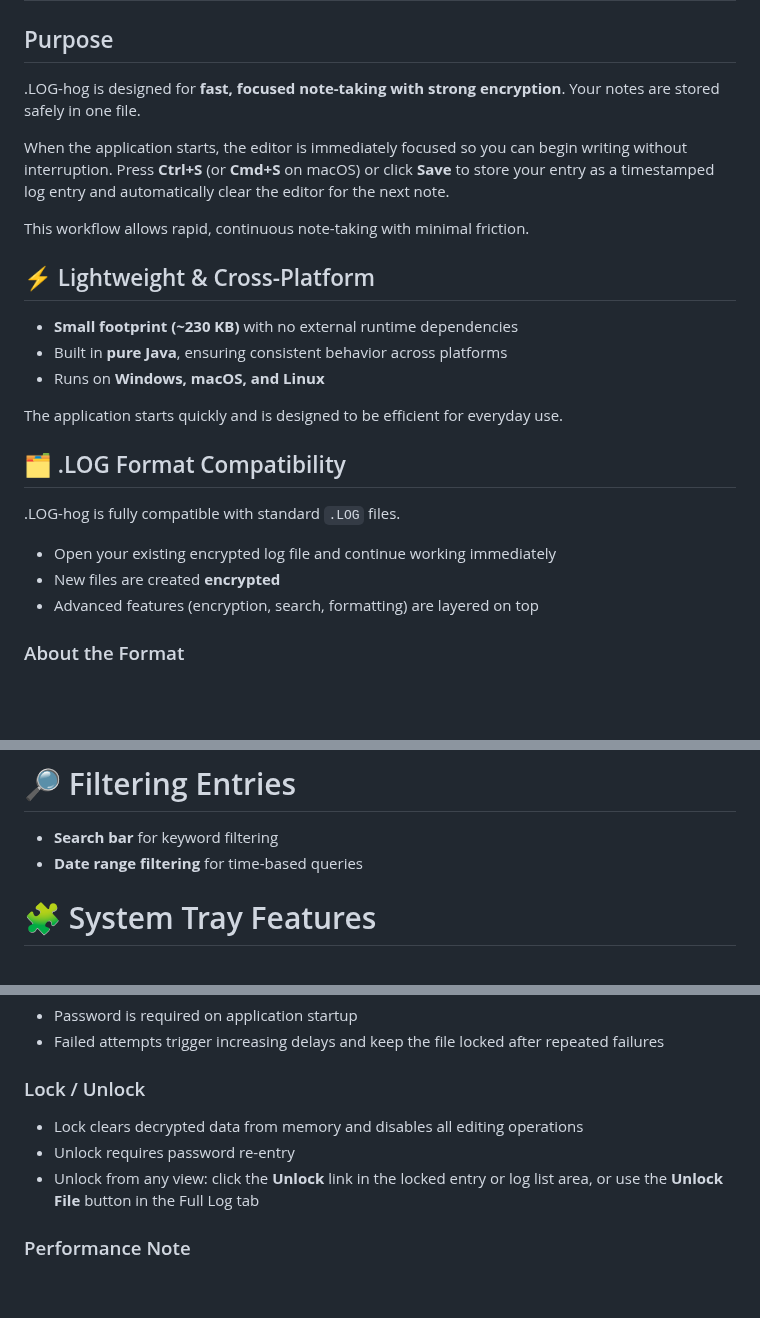
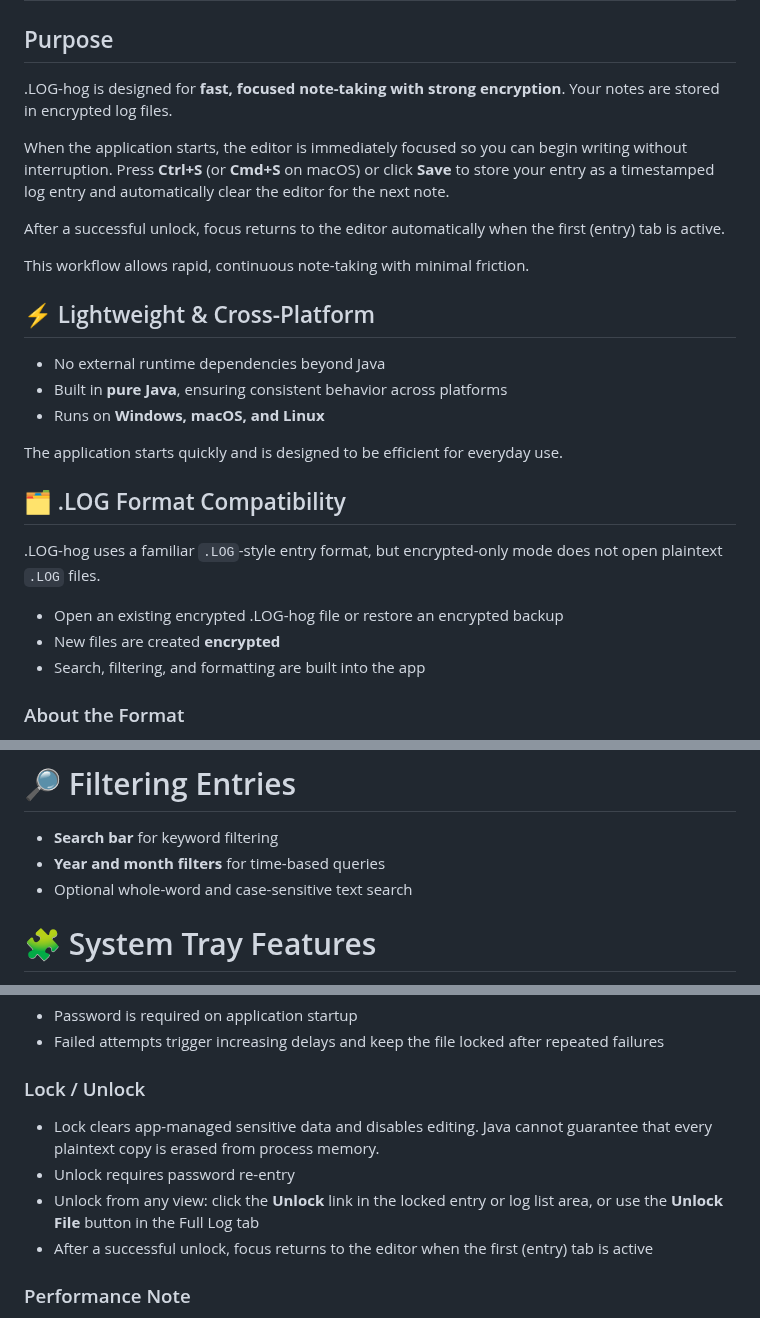
Before and after one commit to johandersson/.LOG-hog, a Markdown page: src/resources/help.md, 3 parts joined by grey strips. Rendered like a GitHub page; blank space fills up the shorter version.

Commit message:
Document validated backup restore flow
Co-authored-by: johandersson <3342471+johandersson@users.noreply.github.com>

```diff
--- a/src/resources/help.md
+++ b/src/resources/help.md
@@ -2,15 +2,17 @@
 
 ## Purpose
 
-.LOG-hog is designed for **fast, focused note-taking with strong encryption**. Your notes are stored safely in one file.
+.LOG-hog is designed for **fast, focused note-taking with strong encryption**. Your notes are stored in encrypted log files.
 
 When the application starts, the editor is immediately focused so you can begin writing without interruption. Press **Ctrl+S** (or **Cmd+S** on macOS) or click **Save** to store your entry as a timestamped log entry and automatically clear the editor for the next note.
+
+After a successful unlock, focus returns to the editor automatically when the first (entry) tab is active.
 
 This workflow allows rapid, continuous note-taking with minimal friction.
 
 ## ⚡ Lightweight & Cross-Platform
 
-* **Small footprint (\~230 KB)** with no external runtime dependencies
+* No external runtime dependencies beyond Java
 * Built in **pure Java**, ensuring consistent behavior across platforms
 * Runs on **Windows, macOS, and Linux**
 
@@ -18,11 +20,11 @@ The application starts quickly and is designed to be efficient for everyday use.
 
 ## 🗂️ .LOG Format Compatibility
 
-.LOG-hog is fully compatible with standard `.LOG` files.
+.LOG-hog uses a familiar `.LOG`-style entry format, but encrypted-only mode does not open plaintext `.LOG` files.
 
-* Open your existing encrypted log file and continue working immediately
+* Open an existing encrypted .LOG-hog file or restore an encrypted backup
 * New files are created **encrypted**
-* Advanced features (encryption, search, formatting) are layered on top
+* Search, filtering, and formatting are built into the app
 
 ### About the Format
 
@@ -120,7 +122,8 @@ If the app is terminated unexpectedly (e.g., crash, forced quit):
 # 🔎 Filtering Entries
 
 * **Search bar** for keyword filtering
-* **Date range filtering** for time-based queries
+* **Year and month filters** for time-based queries
+* Optional whole-word and case-sensitive text search
 
 # 🧩 System Tray Features
 
@@ -214,9 +217,10 @@ The only unrecoverable scenario is losing your password.
 
 ### Lock / Unlock
 
-* Lock clears decrypted data from memory and disables all editing operations
+* Lock clears app-managed sensitive data and disables editing. Java cannot guarantee that every plaintext copy is erased from process memory.
 * Unlock requires password re-entry
 * Unlock from any view: click the **Unlock** link in the locked entry or log list area, or use the **Unlock File** button in the Full Log tab
+* After a successful unlock, focus returns to the editor when the first (entry) tab is active
 
 ### Performance Note
 
```
Also changed, not shown: other parts of src/resources/help.md (+2 -4 lines), src/help.md (+1 -1 lines).
